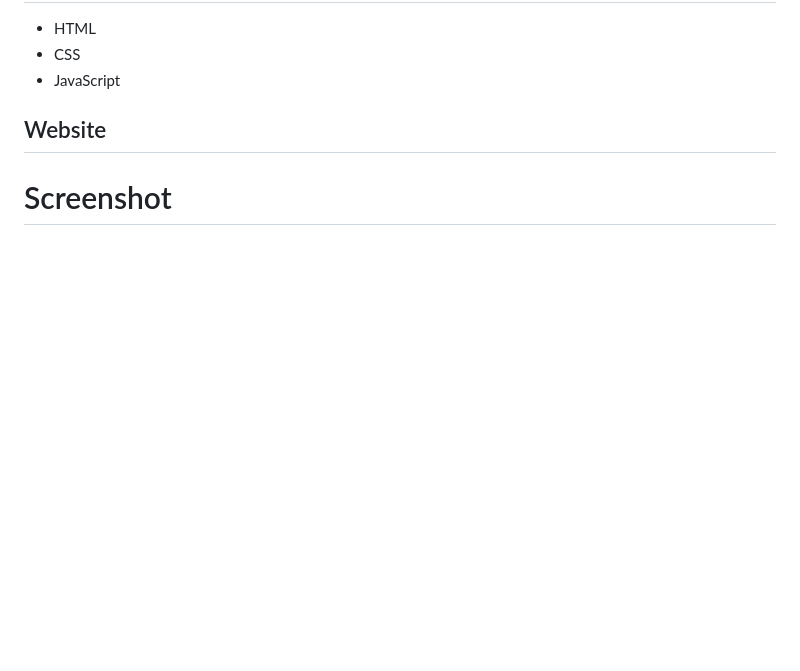
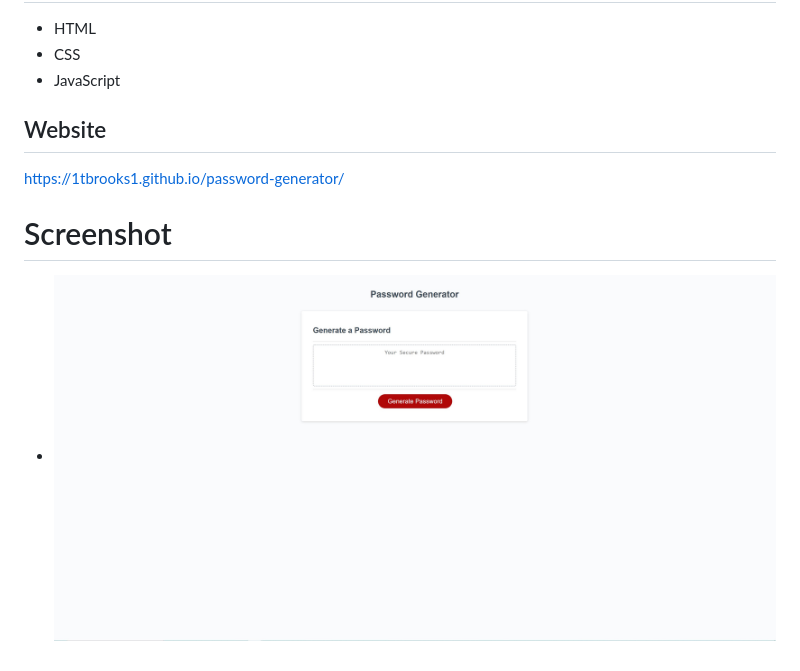
Before and after one commit to 1tbrooks1/password-generator, a Markdown page: README.md, the part around the change. Rendered like a GitHub page; pictures changed too: password-generator.JPG (added); blank space fills up the shorter version.

Commit message:
updated readme and added finishing touches to code

```diff
--- a/README.md
+++ b/README.md
@@ -27,5 +27,7 @@ This website is meant to help a employee/user create a random and secure passwor
 - JavaScript
 
 ## Website
+https://1tbrooks1.github.io/password-generator/
 
 # Screenshot
+- ![Sreenshot](password-generator.JPG)
```
Also changed, not shown: 1 other file.
